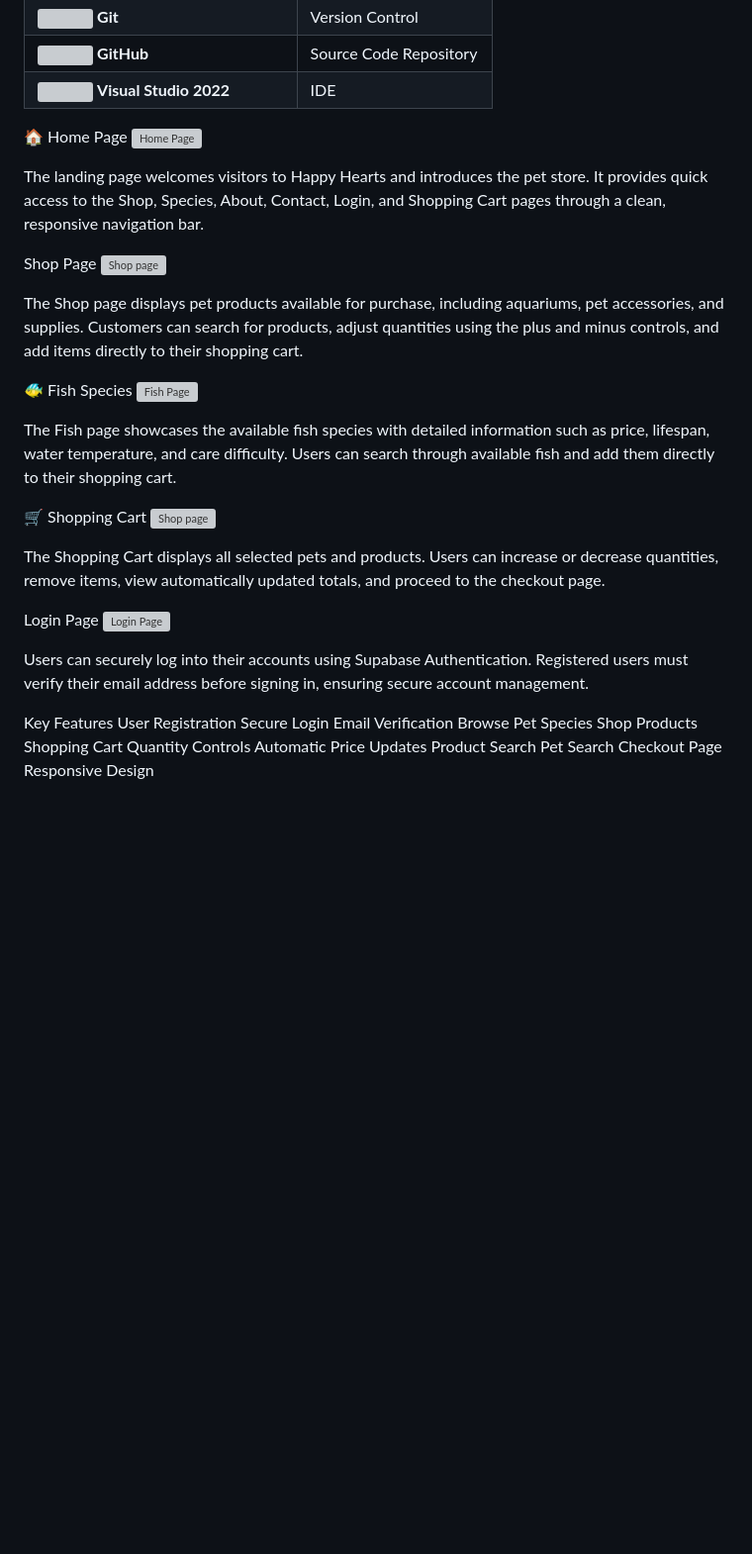
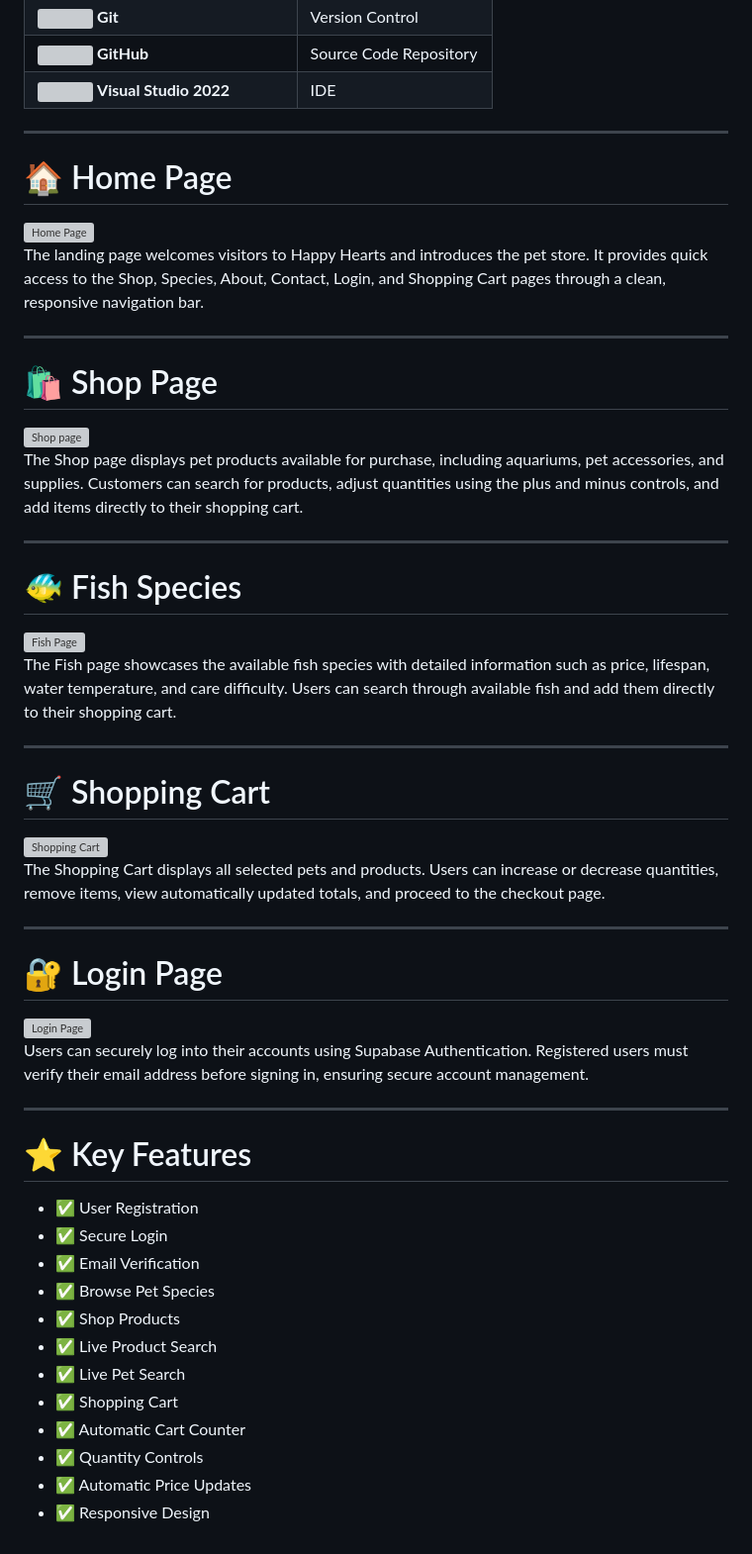
Before and after one commit to ST10145657/Happy_Heart_Project, a Markdown page: README.md, the part around one of its changes. Shown at 99% size. Drawn GitHub-style; blank space fills up the shorter version; grey boxes are pictures that could not be loaded.

Commit message:
Revise README formatting and section titles
Updated headings and improved formatting in the README file.

```diff
--- a/README.md
+++ b/README.md
@@ -18,42 +21,59 @@ A brief description of the project.
 | <img src="https://cdn.jsdelivr.net/gh/devicons/devicon/icons/github/github-original.svg" width="22"/> **GitHub** | Source Code Repository |
 | <img src="https://cdn.jsdelivr.net/gh/devicons/devicon/icons/visualstudio/visualstudio-plain.svg" width="22"/> **Visual Studio 2022** | IDE |
 
+---
 
-🏠 Home Page
+# 🏠 Home Page
+
 <img width="928" height="449" alt="Home Page" src="https://github.com/user-attachments/assets/7a4c97cd-8f48-48af-948f-f9c7d1f37eb2" />
 
 The landing page welcomes visitors to Happy Hearts and introduces the pet store. It provides quick access to the Shop, Species, About, Contact, Login, and Shopping Cart pages through a clean, responsive navigation bar.
 
-Shop Page
+---
+
+# 🛍️ Shop Page
+
 <img width="912" height="446" alt="Shop page" src="https://github.com/user-attachments/assets/c28aca8f-1239-42d1-8d35-6b5aab45417f" />
 
 The Shop page displays pet products available for purchase, including aquariums, pet accessories, and supplies. Customers can search for products, adjust quantities using the plus and minus controls, and add items directly to their shopping cart.
 
-🐠 Fish Species
+---
+
+# 🐠 Fish Species
+
 <img width="840" height="445" alt="Fish Page" src="https://github.com/user-attachments/assets/64dd647d-8fa3-4e75-b0a8-e741bbb0ef48" />
 
 The Fish page showcases the available fish species with detailed information such as price, lifespan, water temperature, and care difficulty. Users can search through available fish and add them directly to their shopping cart.
 
-🛒 Shopping Cart
-<img width="912" height="446" alt="Shop page" src="https://github.com/user-attachments/assets/597c04d6-d258-47d6-bd8e-971ecae910ee" />
+---
+
+# 🛒 Shopping Cart
+
+<img width="912" height="446" alt="Shopping Cart" src="https://github.com/user-attachments/assets/597c04d6-d258-47d6-bd8e-971ecae910ee" />
 
 The Shopping Cart displays all selected pets and products. Users can increase or decrease quantities, remove items, view automatically updated totals, and proceed to the checkout page.
 
-Login Page
+---
+
+# 🔐 Login Page
+
 <img width="509" height="443" alt="Login Page" src="https://github.com/user-attachments/assets/e80bb9a8-078b-460c-99c2-46c92332dfc9" />
 
 Users can securely log into their accounts using Supabase Authentication. Registered users must verify their email address before signing in, ensuring secure account management.
 
-Key Features
-User Registration
-Secure Login
-Email Verification
-Browse Pet Species
-Shop Products
-Shopping Cart
-Quantity Controls
-Automatic Price Updates
-Product Search
-Pet Search
-Checkout Page
-Responsive Design
+---
+
+# ⭐ Key Features
+
+- ✅ User Registration
+- ✅ Secure Login
+- ✅ Email Verification
+- ✅ Browse Pet Species
+- ✅ Shop Products
+- ✅ Live Product Search
+- ✅ Live Pet Search
+- ✅ Shopping Cart
+- ✅ Automatic Cart Counter
+- ✅ Quantity Controls
+- ✅ Automatic Price Updates
+- ✅ Responsive Design
```
Also changed, not shown: other parts of README.md (+4 -1 lines).
